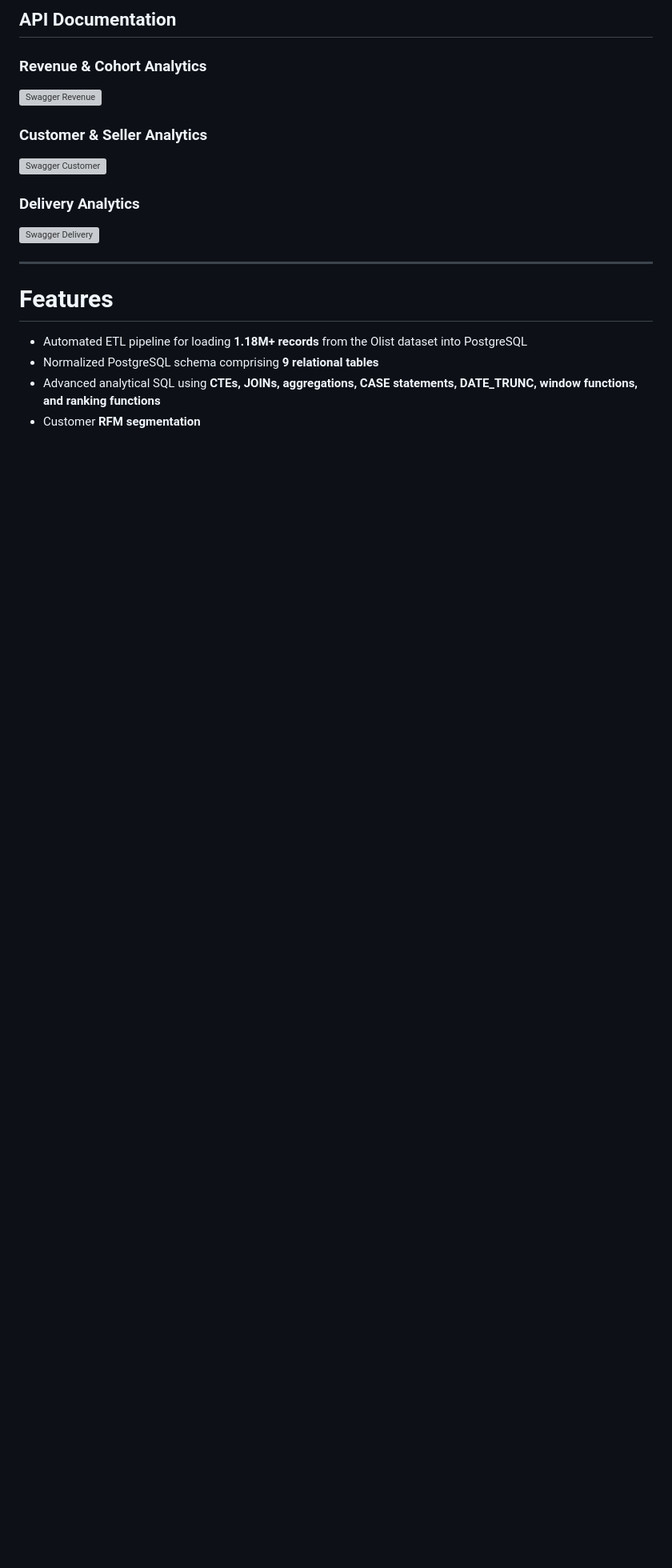
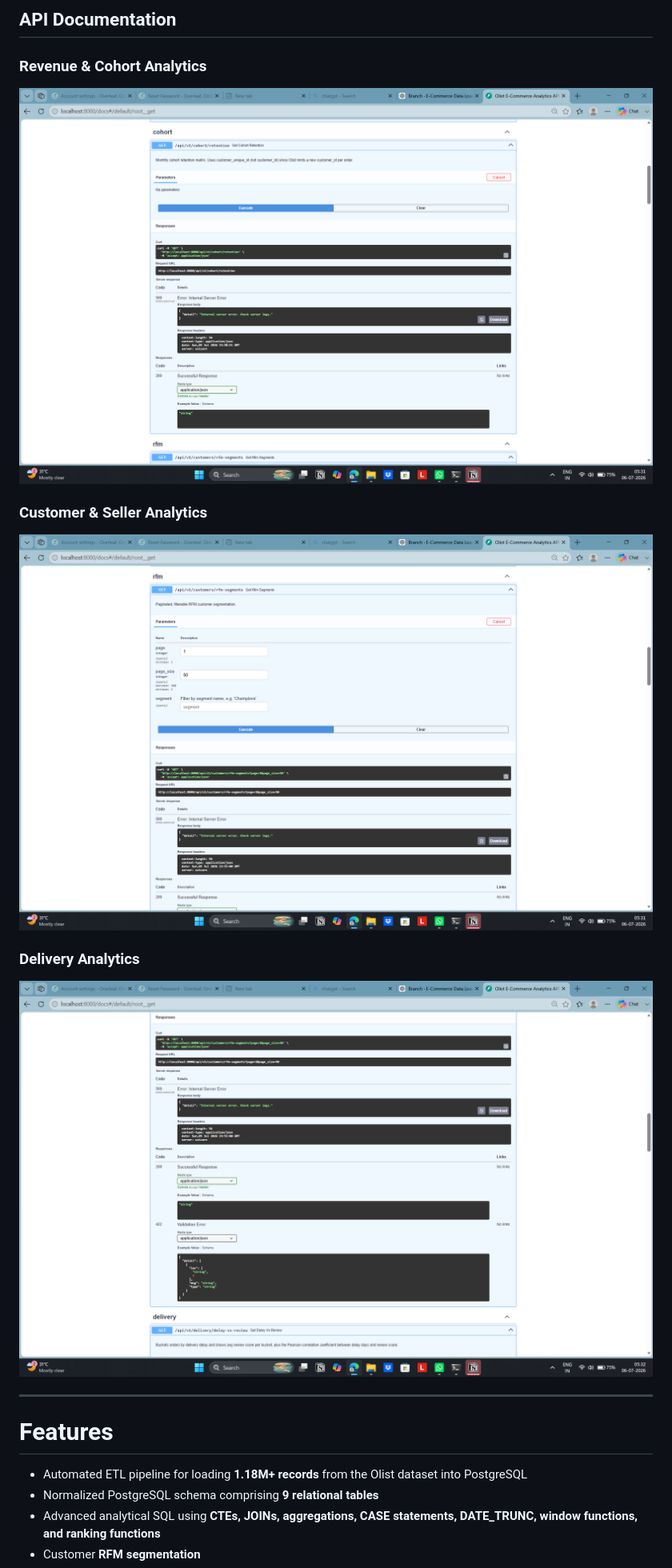
Before and after one commit to thediyagupta/E-Commerce-Sales-Analytics-Platform, a Markdown page: README.md, the part around the change. Shown at 80% size. Drawn GitHub-style; blank space fills up the shorter version; grey boxes are pictures that could not be loaded.

Commit message:
Fix image links in README for API documentation
Updated image file names in API documentation section.

```diff
--- a/README.md
+++ b/README.md
@@ -20,15 +20,15 @@ An end-to-end business intelligence platform built using **PostgreSQL, FastAPI,
 
 ### Revenue & Cohort Analytics
 
-![Swagger Revenue](assets/swagger_1.png)
+![Swagger Revenue](assets/swagger1.png)
 
 ### Customer & Seller Analytics
 
-![Swagger Customer](assets/swagger_2.png)
+![Swagger Customer](assets/swagger2.png)
 
 ### Delivery Analytics
 
-![Swagger Delivery](assets/swagger_3.png)
+![Swagger Delivery](assets/swagger3.png)
 
 ---
 
```
